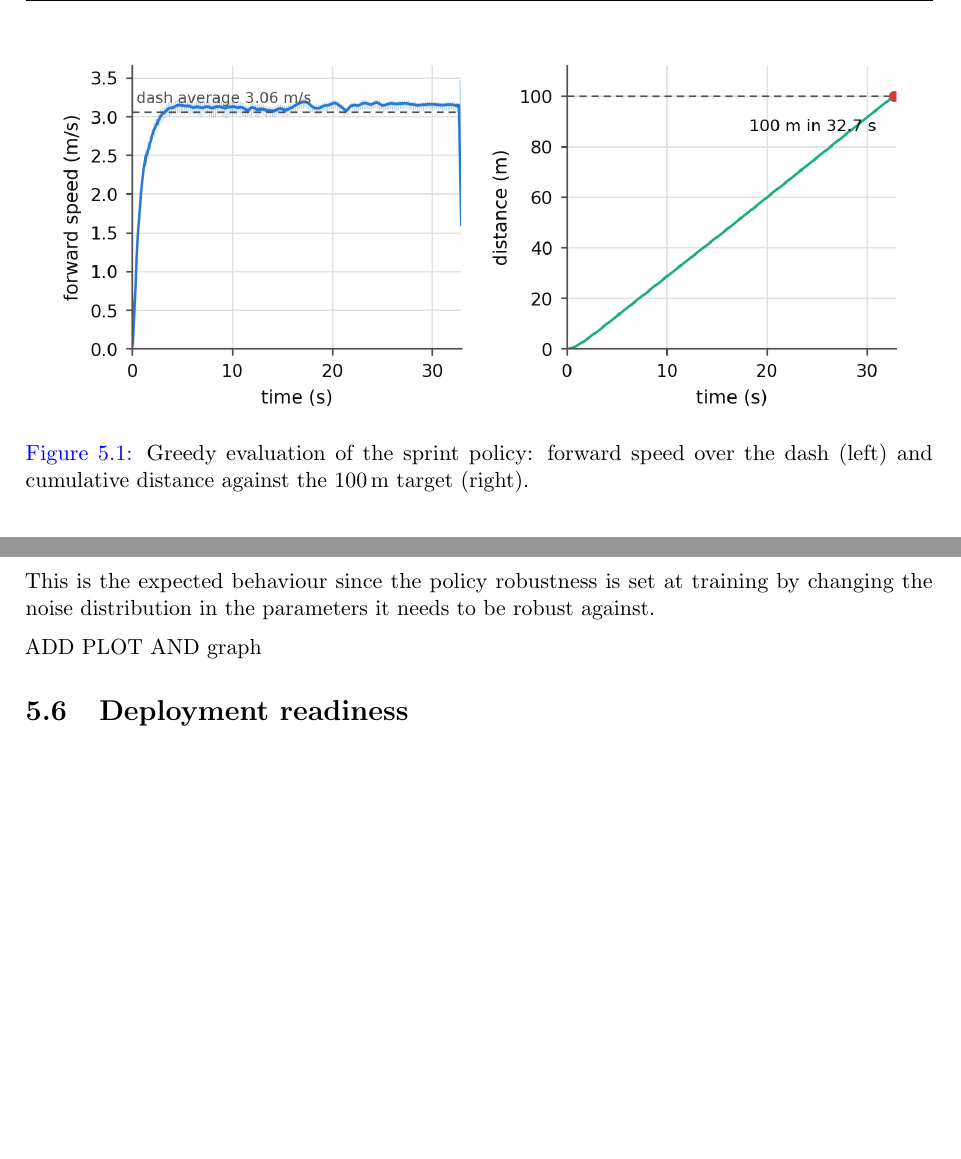
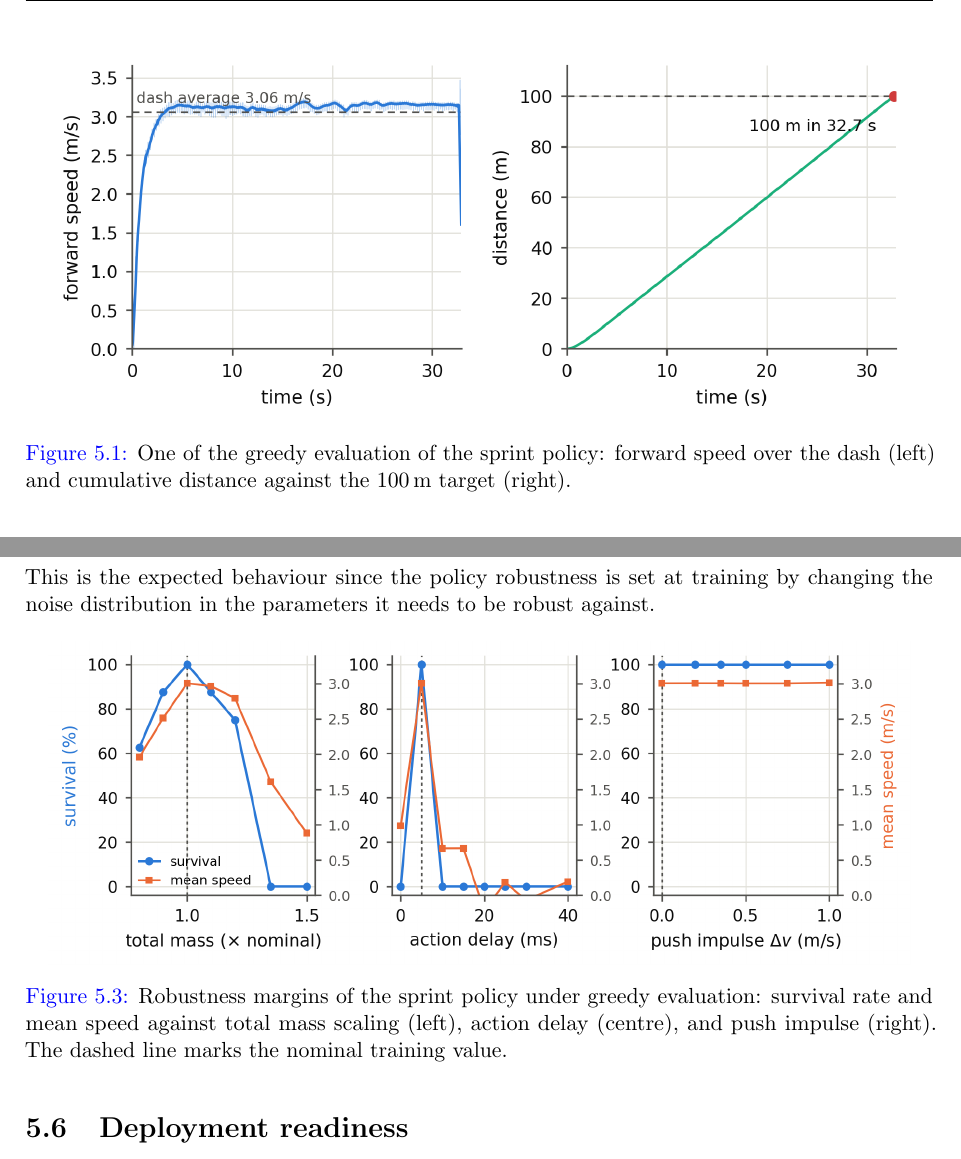
Before and after one commit to nathmo/master-thesis-dash-01, a LaTeX document (main.tex, which reads Chapters/ch5.tex): two parts of pages 34 and 35 of 44 before the commit and two parts of pages 34 and 35 of 45 after it, joined at a grey line, cut so that both start at the same text, the shorter picture padded with empty space. Compiled offline with pdfLaTeX.

Commit message:
Add robustness-margins figure to ch5
Fills the remaining figure placeholder in the robustness subsection
with the survival/speed margins plot against mass, action delay, and
push impulse.

Co-Authored-By: Claude Sonnet 5 <noreply@anthropic.com>

```diff
--- a/Chapters/ch5.tex
+++ b/Chapters/ch5.tex
@@ -39,7 +39,7 @@ The mean completion time was 32.5\,s, corresponding to an average forward speed
 \begin{figure}[H]
 \centering
 \includegraphics[width=0.95\linewidth]{Figures/sprint_dash_stats.png}
-\caption{Greedy evaluation of the sprint policy: forward speed over the dash (left) and cumulative distance against the 100\,m target (right).}
+\caption{One of the greedy evaluation of the sprint policy: forward speed over the dash (left) and cumulative distance against the 100\,m target (right).}
 \label{fig:sprint-dash-stats}
 \end{figure}
 
@@ -74,7 +74,12 @@ This can likely be explained by the fact that errors compound rapidly: while the
 
 This is the expected behaviour since the policy robustness is set at training by changing the noise distribution in the parameters it needs to be robust against.
 
-ADD PLOT AND graph
+\begin{figure}[H]
+\centering
+\includegraphics[width=0.95\linewidth]{Figures/sprint_margins.png}
+\caption{Robustness margins of the sprint policy under greedy evaluation: survival rate and mean speed against total mass scaling (left), action delay (centre), and push impulse (right). The dashed line marks the nominal training value.}
+\label{fig:sprint-margins}
+\end{figure}
 
 \subsection{Deployment readiness}
 
```
Also changed, not shown: Figures/sprint_margins.png (added).
